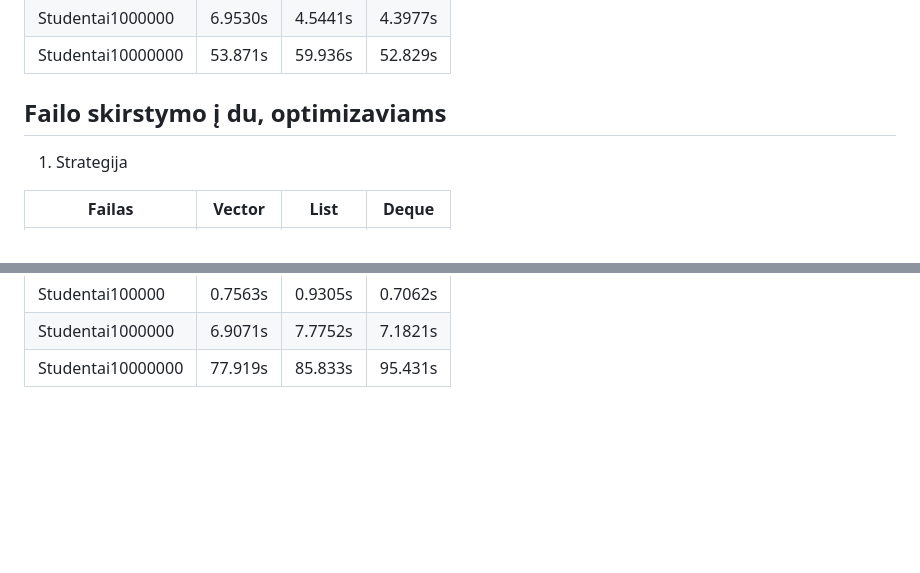
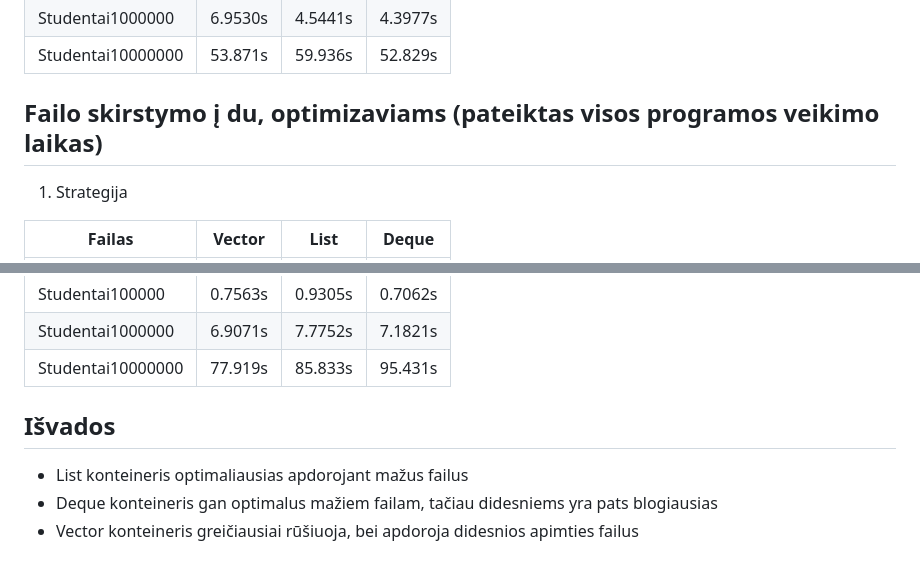
Before and after one commit to nupustas/OOP2, a Markdown page: README.md, 2 parts joined by grey strips. Drawn GitHub-style; blank space fills up the shorter version.

```diff
--- a/README.md
+++ b/README.md
@@ -58,7 +58,7 @@ Diskas: 512GB NVMe SSD
 | Studentai10000000 |  53.871s |  59.936s |  52.829s |
 
 
-## Failo skirstymo į du, optimizaviams
+## Failo skirstymo į du, optimizaviams (pateiktas visos programos veikimo laikas)
 
 1. Strategija
 
@@ -91,3 +91,8 @@ Diskas: 512GB NVMe SSD
 | Studentai100000   |  0.7563s |  0.9305s |  0.7062s |
 | Studentai1000000  |  6.9071s |  7.7752s |  7.1821s |
 | Studentai10000000 |  77.919s |  85.833s |  95.431s |
+
+## Išvados
+* List konteineris optimaliausias apdorojant mažus failus
+* Deque konteineris gan optimalus mažiem failam, tačiau didesniems yra pats blogiausias
+* Vector konteineris greičiausiai rūšiuoja, bei apdoroja didesnios apimties failus
```
Also changed, not shown: other parts of README.md (+3 -3 lines).
